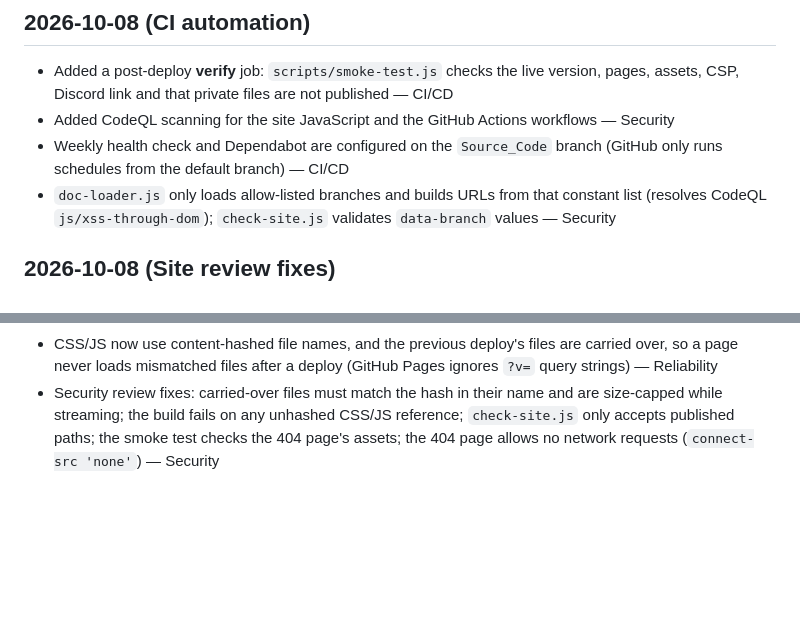
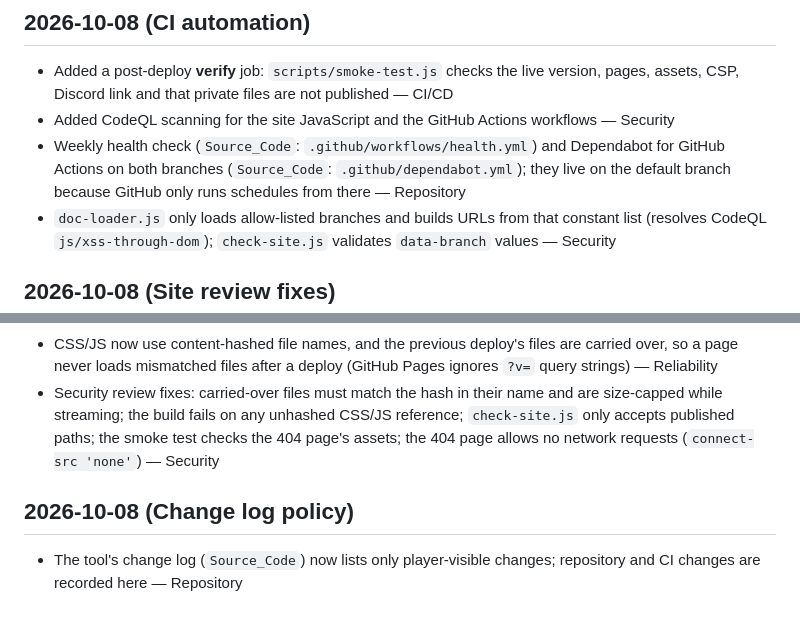
Before and after one commit to SpaceSquare640/Minecraft_Auto_Fishing, a Markdown page: Change Log.md, 2 parts joined by grey strips. Drawn GitHub-style; blank space fills up the shorter version.

Commit message:
docs: record repository/CI changes in the website change log
Co-Authored-By: Claude Opus 5.5 <noreply@anthropic.com>

```diff
--- a/Change Log.md
+++ b/Change Log.md
@@ -81,7 +81,7 @@ All notable changes to the website branch are recorded here.
 
 - Added a post-deploy **verify** job: `scripts/smoke-test.js` checks the live version, pages, assets, CSP, Discord link and that private files are not published — CI/CD
 - Added CodeQL scanning for the site JavaScript and the GitHub Actions workflows — Security
-- Weekly health check and Dependabot are configured on the `Source_Code` branch (GitHub only runs schedules from the default branch) — CI/CD
+- Weekly health check (`Source_Code`: `.github/workflows/health.yml`) and Dependabot for GitHub Actions on both branches (`Source_Code`: `.github/dependabot.yml`); they live on the default branch because GitHub only runs schedules from there — Repository
 - `doc-loader.js` only loads allow-listed branches and builds URLs from that constant list (resolves CodeQL `js/xss-through-dom`); `check-site.js` validates `data-branch` values — Security
 
 ## 2026-10-08 (Site review fixes)
@@ -91,3 +91,7 @@ All notable changes to the website branch are recorded here.
 - Added a copyright line to the footer: © 2026 SpaceSquare640 · Licensed under GPL-3.0 — Legal
 - CSS/JS now use content-hashed file names, and the previous deploy's files are carried over, so a page never loads mismatched files after a deploy (GitHub Pages ignores `?v=` query strings) — Reliability
 - Security review fixes: carried-over files must match the hash in their name and are size-capped while streaming; the build fails on any unhashed CSS/JS reference; `check-site.js` only accepts published paths; the smoke test checks the 404 page's assets; the 404 page allows no network requests (`connect-src 'none'`) — Security
+
+## 2026-10-08 (Change log policy)
+
+- The tool's change log (`Source_Code`) now lists only player-visible changes; repository and CI changes are recorded here — Repository
```
